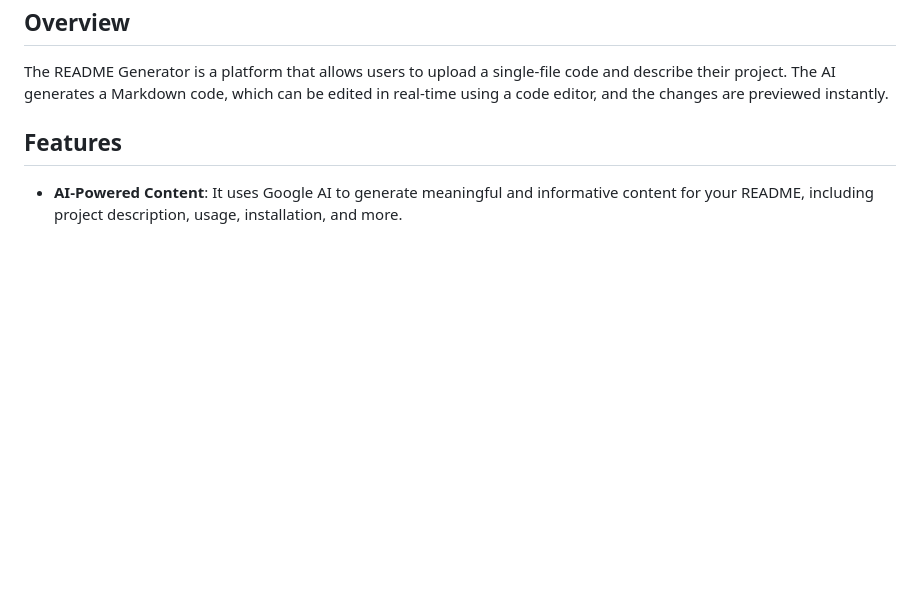
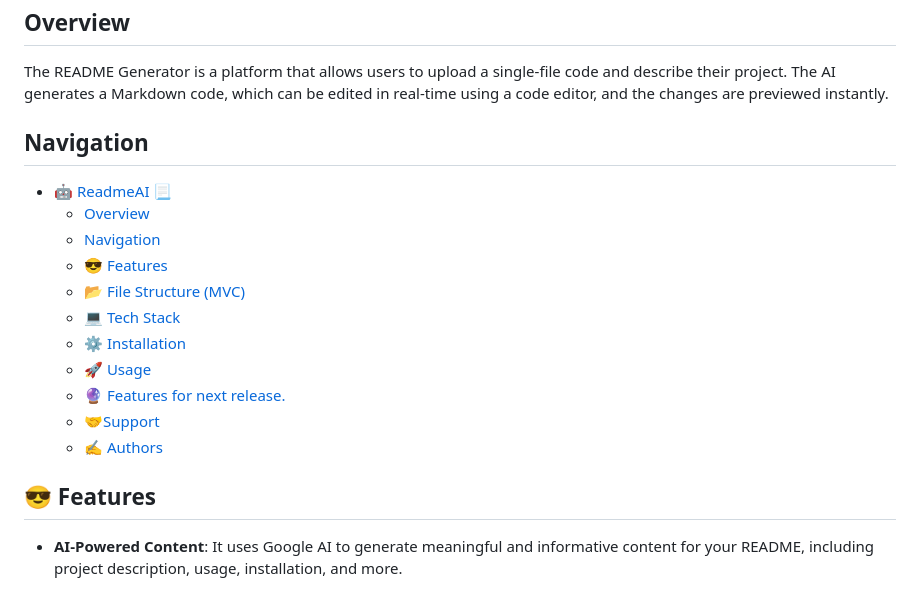
Before and after one commit to Gitax18/ReadMeAI, a Markdown page: README.md, the part around one of its changes. GitHub-like rendering; blank space fills up the shorter version.

```diff
--- a/README.md
+++ b/README.md
@@ -14,7 +16,20 @@
 
 The README Generator is a platform that allows users to upload a single-file code and describe their project. The AI generates a Markdown code, which can be edited in real-time using a code editor, and the changes are previewed instantly.
 
-## Features
+## Navigation
+- [🤖 ReadmeAI 📃](#-readmeai-)
+  - [Overview](#overview)
+  - [Navigation](#navigation)
+  - [😎 Features](#-features)
+  - [📂 File Structure (MVC)](#-file-structure-mvc)
+  - [💻 Tech Stack](#-tech-stack)
+  - [⚙️ Installation](#️-installation)
+  - [🚀 Usage](#-usage)
+  - [🔮 Features for next release.](#-features-for-next-release)
+  - [🤝Support](#support)
+  - [✍️ Authors](#️-authors)
+
+## 😎 Features
 - **AI-Powered Content**: It uses Google AI to generate meaningful and informative content for your README, including project description, usage, installation, and more.
 
 - **Customization**: You can customize the generated content using a built in *editor* to include or exclude specific sections, ensuring your README reflects your project's unique needs.
```
Also changed, not shown: other parts of README.md (+17 -3 lines).
